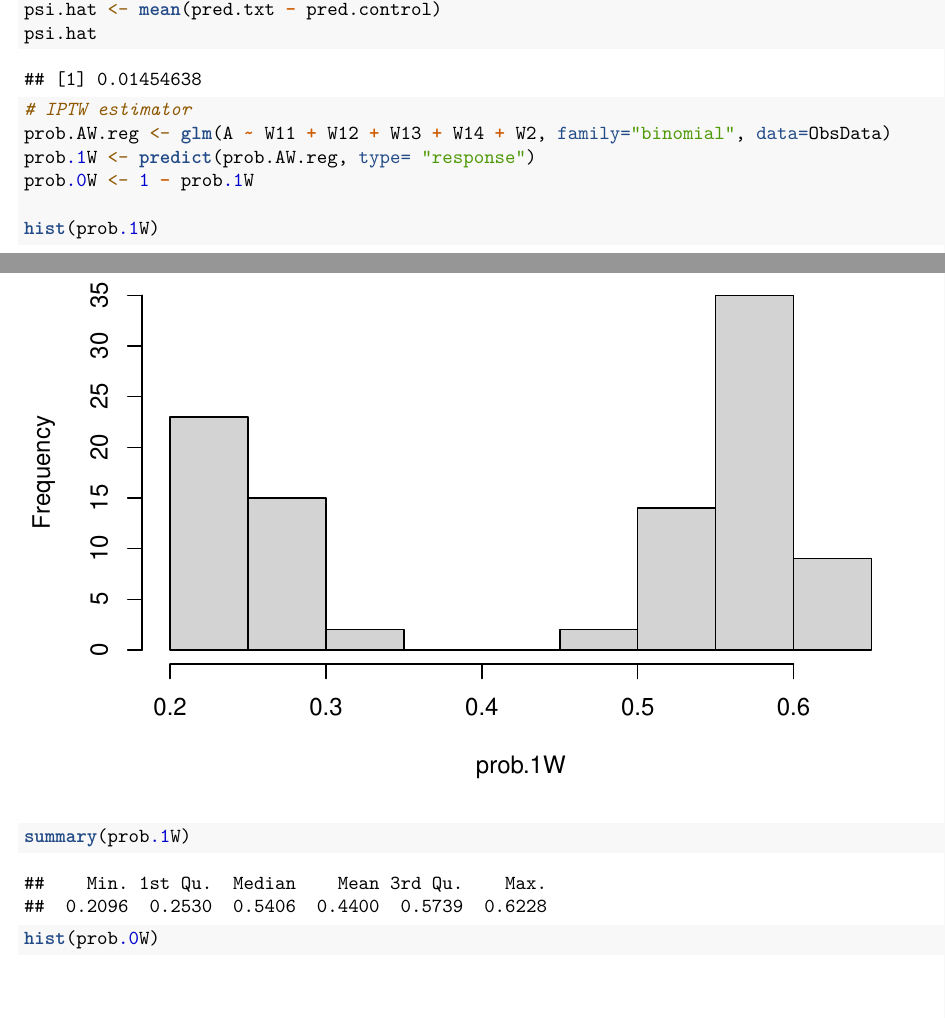
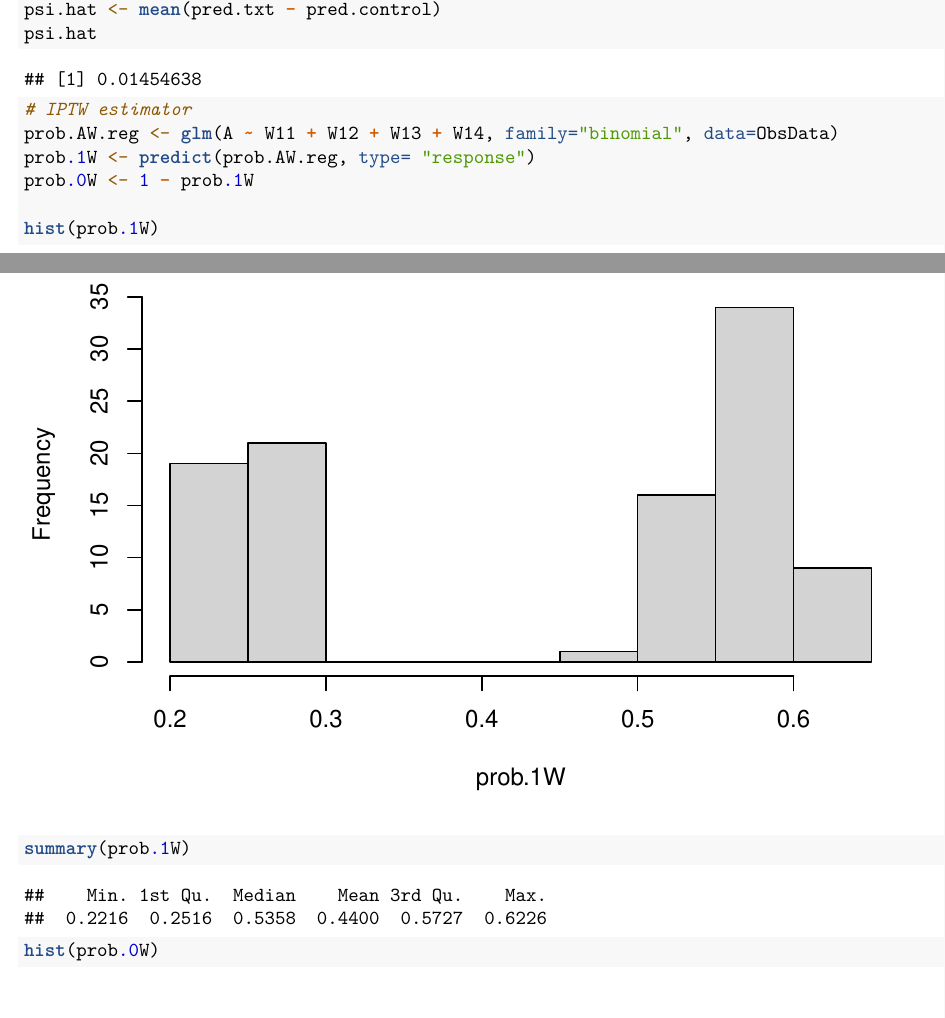
Before and after one commit to starkari/BIOSTAT683FinalProject, an R Markdown document (683-final.Rmd): two parts of pages 1 and 2 of 8, joined at a grey line, cut so that both start at the same text. Rendered offline with R 4.5, knitr and Pandoc, then LaTeX, with nearby package versions; some code elsewhere in the file could not run offline.

Commit message:
remove w2 from IPTW

```diff
--- a/683-final.Rmd
+++ b/683-final.Rmd
@@ -60,7 +60,7 @@ psi.hat <- mean(pred.txt - pred.control)
 psi.hat
 
 # IPTW estimator
-prob.AW.reg <- glm(A ~ W11 + W12 + W13 + W14 + W2, family="binomial", data=ObsData)
+prob.AW.reg <- glm(A ~ W11 + W12 + W13 + W14, family="binomial", data=ObsData)
 prob.1W <- predict(prob.AW.reg, type= "response")
 prob.0W <- 1 - prob.1W
 
```
